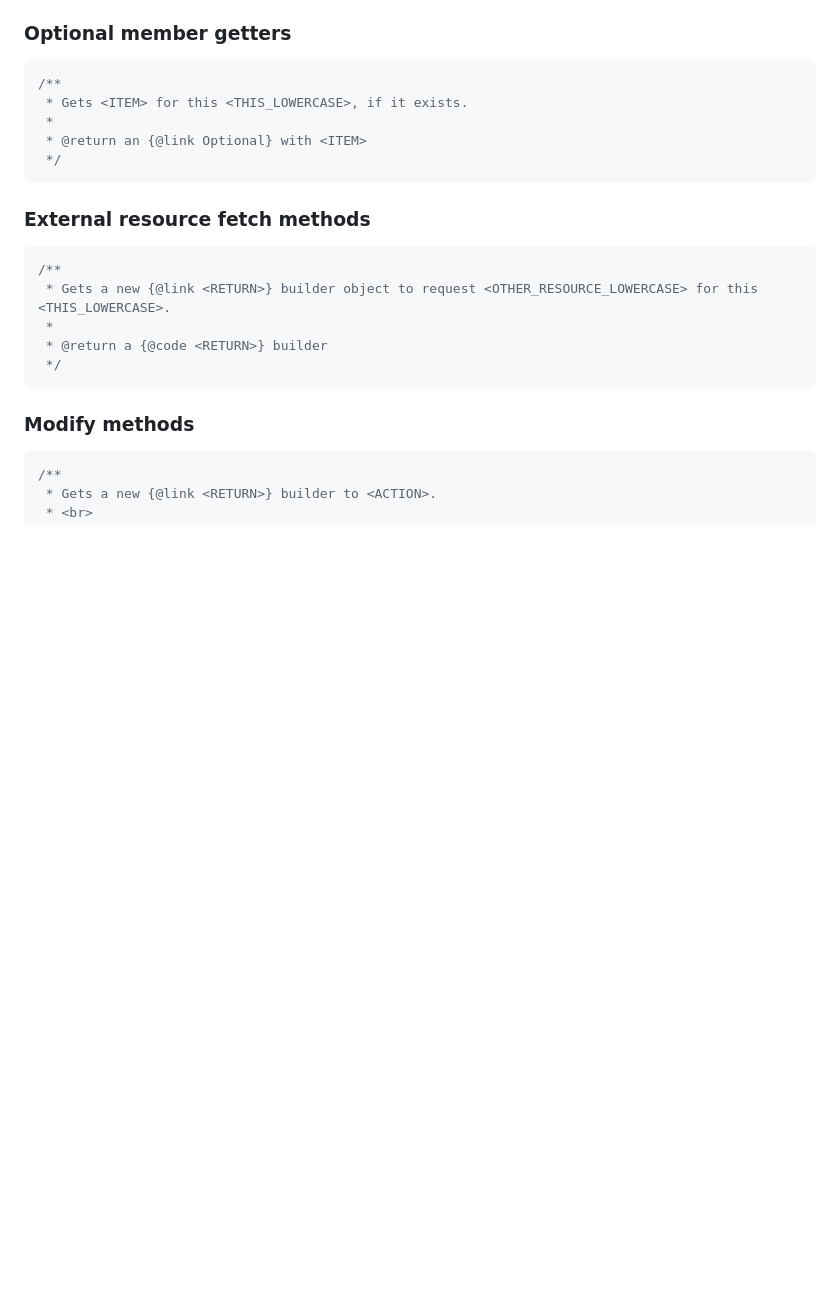
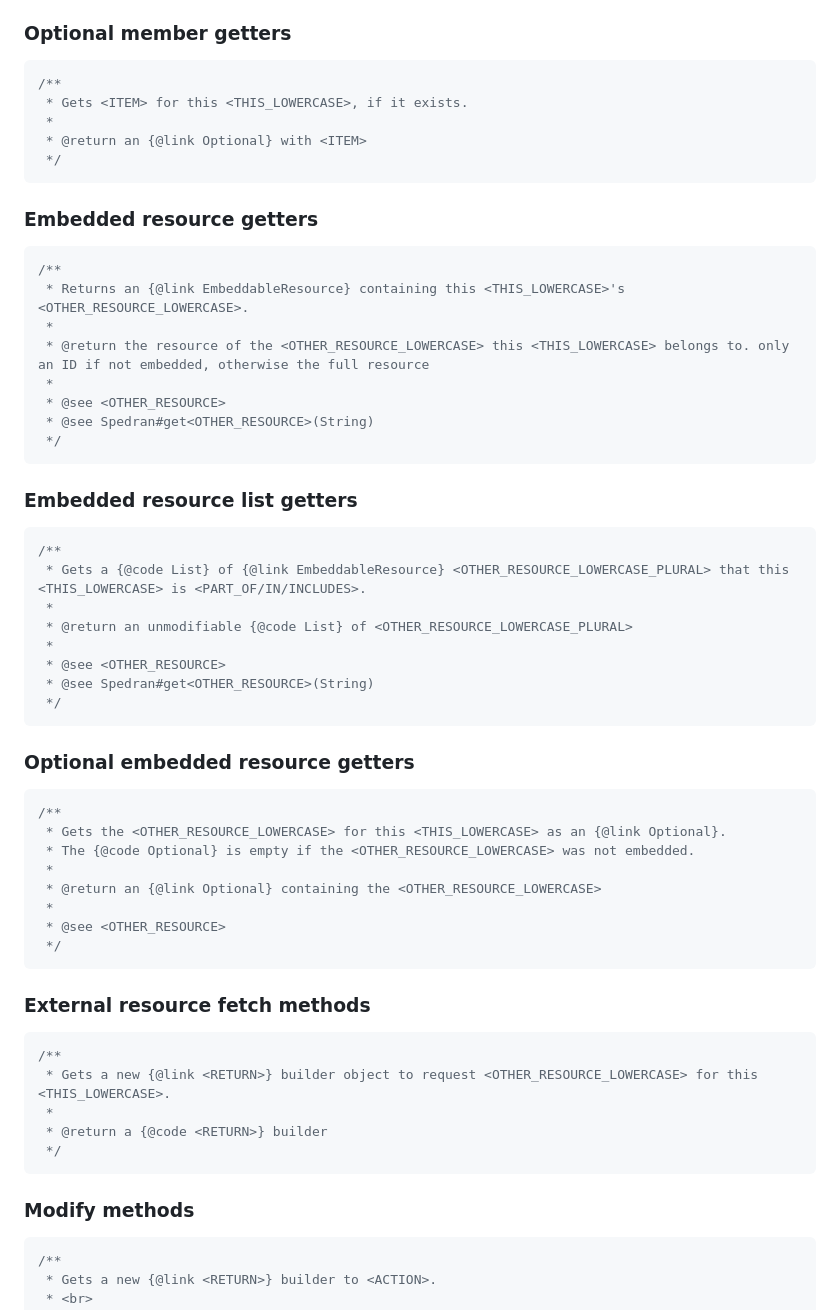
Before and after one commit to Treescrub/Spedran, a Markdown page: javadoc_templates.md, the part around the change. Drawn GitHub-style; blank space fills up the shorter version.

Commit message:
Add embedding related Javadoc templates

````diff
--- a/javadoc_templates.md
+++ b/javadoc_templates.md
@@ -28,6 +28,45 @@ Text in square brackets (`[` and `]`) are optional text that is recommended if a
  * Gets <ITEM> for this <THIS_LOWERCASE>, if it exists.
  *
  * @return an {@link Optional} with <ITEM>
+ */
+```
+
+### Embedded resource getters
+
+```java
+/**
+ * Returns an {@link EmbeddableResource} containing this <THIS_LOWERCASE>'s <OTHER_RESOURCE_LOWERCASE>.
+ *
+ * @return the resource of the <OTHER_RESOURCE_LOWERCASE> this <THIS_LOWERCASE> belongs to. only an ID if not embedded, otherwise the full resource
+ *
+ * @see <OTHER_RESOURCE>
+ * @see Spedran#get<OTHER_RESOURCE>(String)
+ */
+```
+
+### Embedded resource list getters
+
+```java
+/**
+ * Gets a {@code List} of {@link EmbeddableResource} <OTHER_RESOURCE_LOWERCASE_PLURAL> that this <THIS_LOWERCASE> is <PART_OF/IN/INCLUDES>.
+ *
+ * @return an unmodifiable {@code List} of <OTHER_RESOURCE_LOWERCASE_PLURAL>
+ *
+ * @see <OTHER_RESOURCE>
+ * @see Spedran#get<OTHER_RESOURCE>(String)
+ */
+```
+
+### Optional embedded resource getters
+
+```java
+/**
+ * Gets the <OTHER_RESOURCE_LOWERCASE> for this <THIS_LOWERCASE> as an {@link Optional}.
+ * The {@code Optional} is empty if the <OTHER_RESOURCE_LOWERCASE> was not embedded.
+ *
+ * @return an {@link Optional} containing the <OTHER_RESOURCE_LOWERCASE>
+ *
+ * @see <OTHER_RESOURCE>
  */
 ```
 
````
